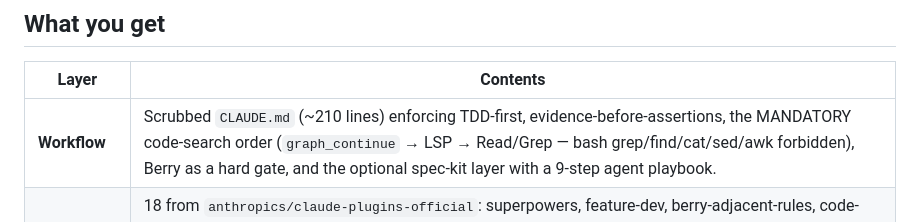
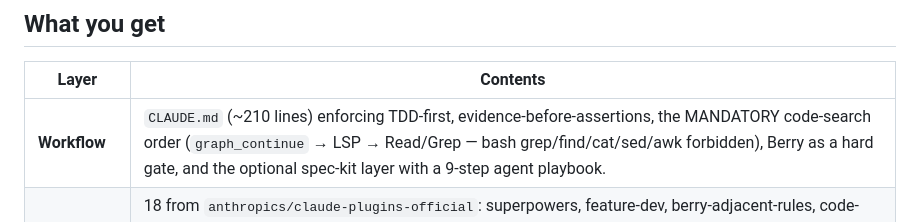
Before and after one commit to dthanos-datastealth/claude-code-kit, a Markdown page: README.md, the part around one of its changes. GitHub-like rendering.

```diff
--- a/README.md
+++ b/README.md
@@ -140,7 +140,7 @@ every session.
 
 | Layer | Contents |
 |---|---|
-| **Workflow** | Scrubbed `CLAUDE.md` (~210 lines) enforcing TDD-first, evidence-before-assertions, the MANDATORY code-search order (`graph_continue` → LSP → Read/Grep — bash grep/find/cat/sed/awk forbidden), Berry as a hard gate, and the optional spec-kit layer with a 9-step agent playbook. |
+| **Workflow** | `CLAUDE.md` (~210 lines) enforcing TDD-first, evidence-before-assertions, the MANDATORY code-search order (`graph_continue` → LSP → Read/Grep — bash grep/find/cat/sed/awk forbidden), Berry as a hard gate, and the optional spec-kit layer with a 9-step agent playbook. |
 | **Plugins (20)** | 18 from `anthropics/claude-plugins-official`: superpowers, feature-dev, berry-adjacent-rules, code-simplifier, context7, claude-md-management, frontend-design, explanatory-output-style, notion, gopls-lsp, typescript-lsp, **jdtls-lsp** (Java), playwright, chrome-devtools-mcp, microsoft-docs, huggingface-skills, security-guidance, optibot, remember. 1 from `leochlon/hallbayes`: berry (evidence verifier). 1 from `multica-ai/andrej-karpathy-skills`. |
 | **Berry verifier** | Defaults to OpenRouter `openai/gpt-4o-mini` (configured via `~/.berry/config.json` + `~/.berry/mcp_env.json`); self-hosted `llama.cpp` remains supported as the offline alternative. |
 | **Memory system** | `MEMORY.md` index template at `~/.claude/memory/`, plus `docs/memory-system.md` explaining the 4 memory types (user, feedback, project, reference), the index format, and the 200-line cap. |
```
Also changed, not shown: other parts of README.md (+1 -1 lines).
